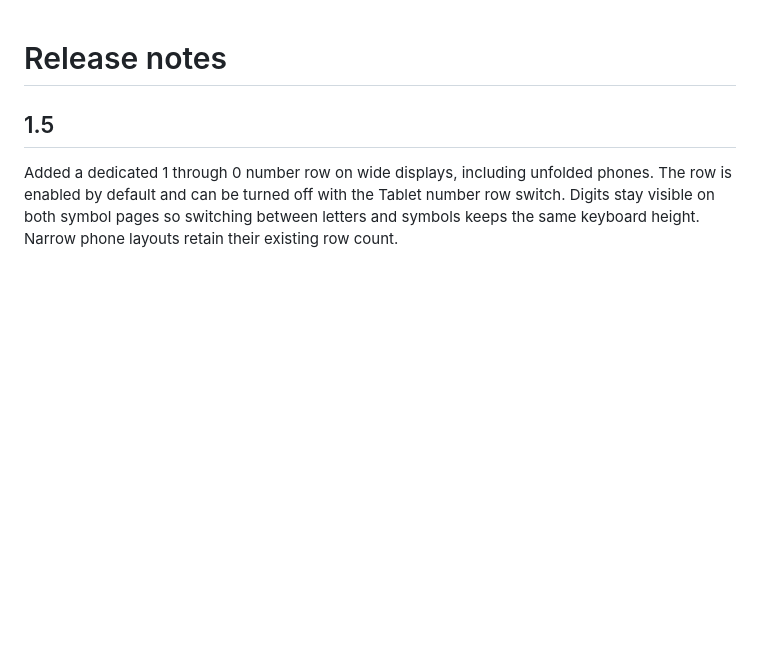
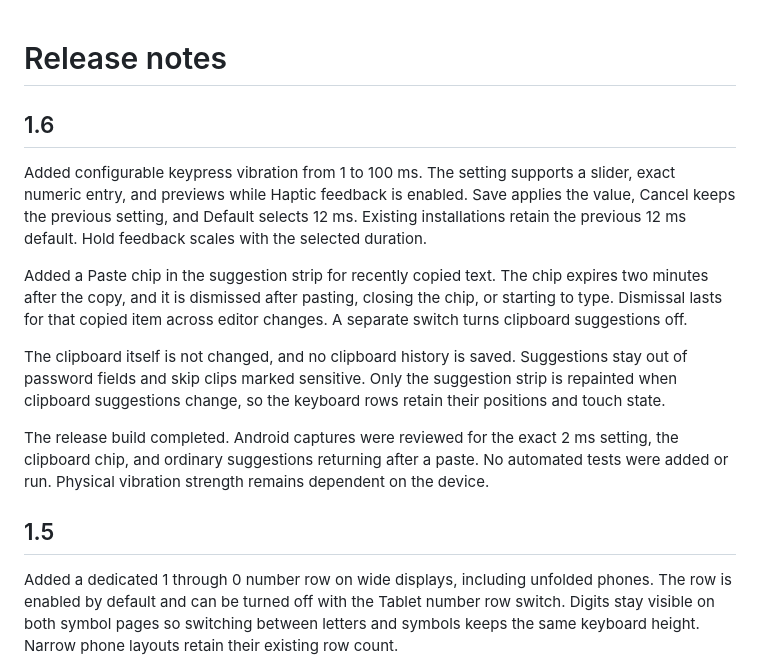
Before and after one commit to Public-Bytes/softkeys, a Markdown page: CHANGELOG.md, the part around the change. GitHub-like rendering; blank space fills up the shorter version.

```diff
--- a/CHANGELOG.md
+++ b/CHANGELOG.md
@@ -1,4 +1,14 @@
 # Release notes
+
+## 1.6
+
+Added configurable keypress vibration from 1 to 100 ms. The setting supports a slider, exact numeric entry, and previews while Haptic feedback is enabled. Save applies the value, Cancel keeps the previous setting, and Default selects 12 ms. Existing installations retain the previous 12 ms default. Hold feedback scales with the selected duration.
+
+Added a Paste chip in the suggestion strip for recently copied text. The chip expires two minutes after the copy, and it is dismissed after pasting, closing the chip, or starting to type. Dismissal lasts for that copied item across editor changes. A separate switch turns clipboard suggestions off.
+
+The clipboard itself is not changed, and no clipboard history is saved. Suggestions stay out of password fields and skip clips marked sensitive. Only the suggestion strip is repainted when clipboard suggestions change, so the keyboard rows retain their positions and touch state.
+
+The release build completed. Android captures were reviewed for the exact 2 ms setting, the clipboard chip, and ordinary suggestions returning after a paste. No automated tests were added or run. Physical vibration strength remains dependent on the device.
 
 ## 1.5
 
```
Also changed, not shown: README.md (+12 -7 lines), docs/development.md (+4 -0 lines), docs/images/clipboard.png (added), docs/images/vibration.png (added), 4 other files.
